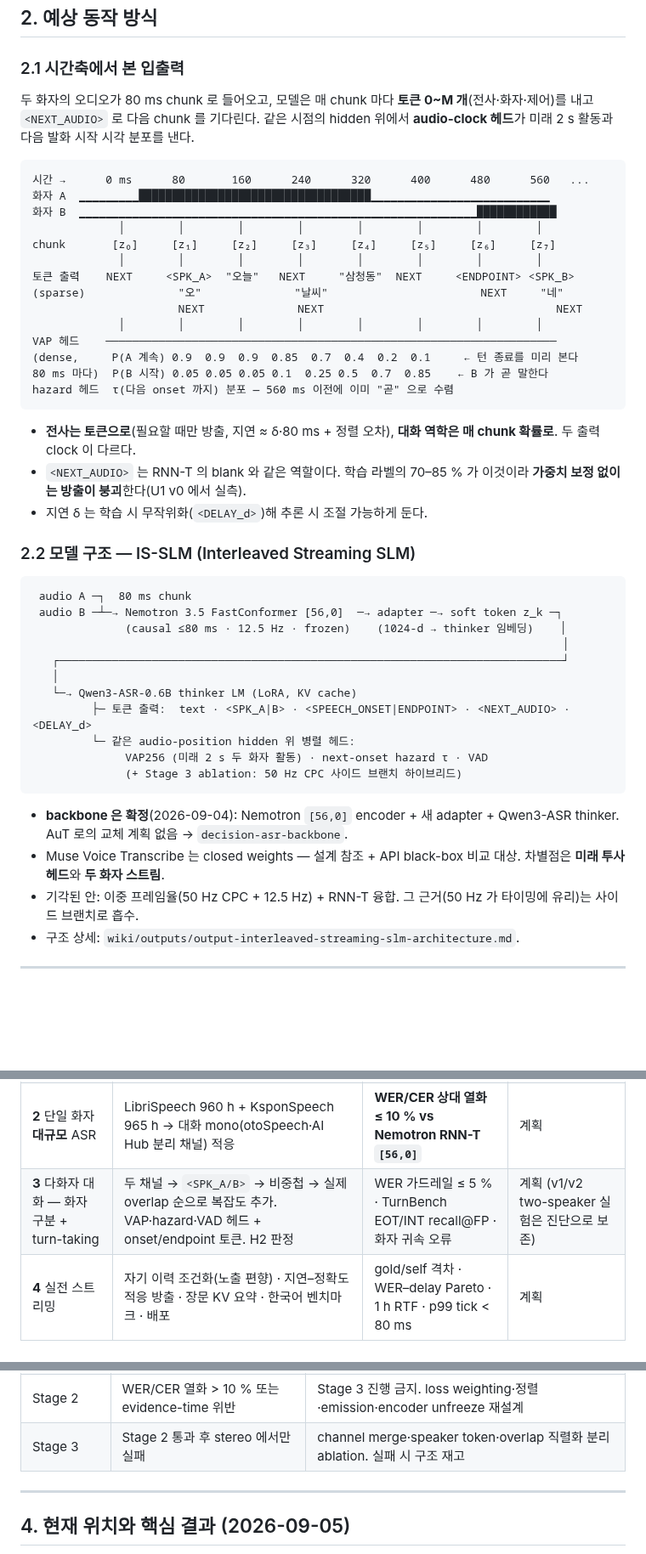
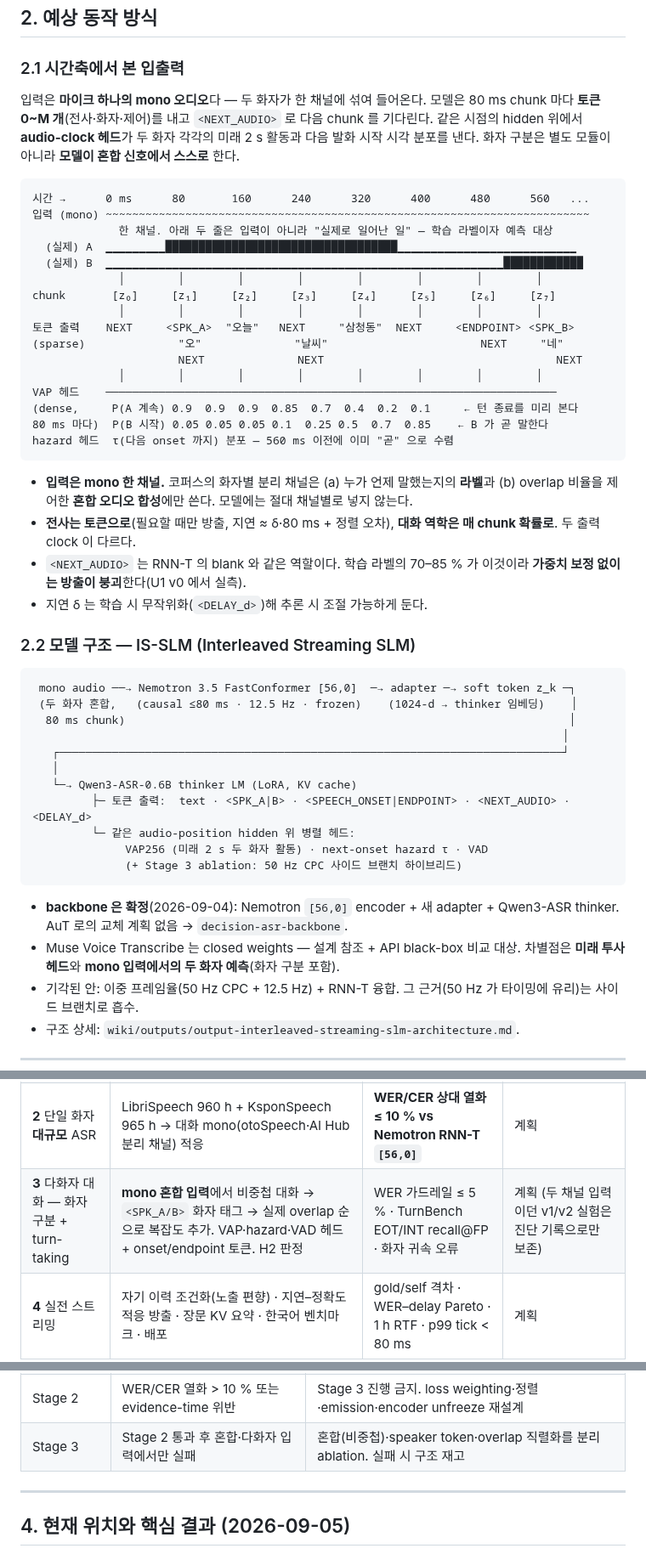
Before and after one commit to tskim9439/VAP, a Markdown page: README.md, 3 parts joined by grey strips. Shown at 85% size. Drawn GitHub-style; blank space fills up the shorter version.

````diff
--- a/README.md
+++ b/README.md
@@ -33,12 +33,14 @@
 
 ### 2.1 시간축에서 본 입출력
 
-두 화자의 오디오가 80 ms chunk 로 들어오고, 모델은 매 chunk 마다 **토큰 0~M 개**(전사·화자·제어)를 내고 `<NEXT_AUDIO>` 로 다음 chunk 를 기다린다. 같은 시점의 hidden 위에서 **audio-clock 헤드**가 미래 2 s 활동과 다음 발화 시작 시각 분포를 낸다.
+입력은 **마이크 하나의 mono 오디오**다 — 두 화자가 한 채널에 섞여 들어온다. 모델은 80 ms chunk 마다 **토큰 0~M 개**(전사·화자·제어)를 내고 `<NEXT_AUDIO>` 로 다음 chunk 를 기다린다. 같은 시점의 hidden 위에서 **audio-clock 헤드**가 두 화자 각각의 미래 2 s 활동과 다음 발화 시작 시각 분포를 낸다. 화자 구분은 별도 모듈이 아니라 **모델이 혼합 신호에서 스스로** 한다.
 
 ```text
 시간 →      0 ms      80       160      240      320      400      480      560   ...
-화자 A  ▁▁▁▁▁▁▁▁▁███████████████████████████████████▁▁▁▁▁▁▁▁▁▁▁▁▁▁▁▁▁▁▁▁▁▁▁▁▁▁▁
-화자 B  ▁▁▁▁▁▁▁▁▁▁▁▁▁▁▁▁▁▁▁▁▁▁▁▁▁▁▁▁▁▁▁▁▁▁▁▁▁▁▁▁▁▁▁▁▁▁▁▁▁▁▁▁▁▁▁▁▁▁▁▁████████████
+입력 (mono) ~~~~~~~~~~~~~~~~~~~~~~~~~~~~~~~~~~~~~~~~~~~~~~~~~~~~~~~~~~~~~~~~~~~~~~~~~
+             한 채널. 아래 두 줄은 입력이 아니라 "실제로 일어난 일" — 학습 라벨이자 예측 대상
+  (실제) A  ▁▁▁▁▁▁▁▁▁███████████████████████████████████▁▁▁▁▁▁▁▁▁▁▁▁▁▁▁▁▁▁▁▁▁▁▁▁▁▁▁
+  (실제) B  ▁▁▁▁▁▁▁▁▁▁▁▁▁▁▁▁▁▁▁▁▁▁▁▁▁▁▁▁▁▁▁▁▁▁▁▁▁▁▁▁▁▁▁▁▁▁▁▁▁▁▁▁▁▁▁▁▁▁▁▁████████████
              │        │        │        │        │        │        │        │
 chunk       [z₀]     [z₁]     [z₂]     [z₃]     [z₄]     [z₅]     [z₆]     [z₇]
              │        │        │        │        │        │        │        │
@@ -52,6 +54,7 @@ VAP 헤드    ──────────────────────
 hazard 헤드  τ(다음 onset 까지) 분포 — 560 ms 이전에 이미 "곧" 으로 수렴
 ```
 
+- **입력은 mono 한 채널.** 코퍼스의 화자별 분리 채널은 (a) 누가 언제 말했는지의 **라벨**과 (b) overlap 비율을 제어한 **혼합 오디오 합성**에만 쓴다. 모델에는 절대 채널별로 넣지 않는다.
 - **전사는 토큰으로**(필요할 때만 방출, 지연 ≈ δ·80 ms + 정렬 오차), **대화 역학은 매 chunk 확률로**. 두 출력 clock 이 다르다.
 - `<NEXT_AUDIO>` 는 RNN-T 의 blank 와 같은 역할이다. 학습 라벨의 70–85 % 가 이것이라 **가중치 보정 없이는 방출이 붕괴**한다(U1 v0 에서 실측).
 - 지연 δ 는 학습 시 무작위화(`<DELAY_d>`)해 추론 시 조절 가능하게 둔다.
@@ -59,9 +62,9 @@ hazard 헤드  τ(다음 onset 까지) 분포 — 560 ms 이전에 이미 "곧"
 ### 2.2 모델 구조 — IS-SLM (Interleaved Streaming SLM)
 
 ```text
- audio A ─┐  80 ms chunk
- audio B ─┴─→ Nemotron 3.5 FastConformer [56,0]  ─→ adapter ─→ soft token z_k ─┐
-              (causal ≤80 ms · 12.5 Hz · frozen)    (1024-d → thinker 임베딩)    │
+ mono audio ──→ Nemotron 3.5 FastConformer [56,0]  ─→ adapter ─→ soft token z_k ─┐
+ (두 화자 혼합,   (causal ≤80 ms · 12.5 Hz · frozen)    (1024-d → thinker 임베딩)    │
+  80 ms chunk)                                                                   │
                                                                                 │
    ┌────────────────────────────────────────────────────────────────────────────┘
    │
@@ -73,7 +76,7 @@ hazard 헤드  τ(다음 onset 까지) 분포 — 560 ms 이전에 이미 "곧"
 ```
 
 - **backbone 은 확정**(2026-09-04): Nemotron `[56,0]` encoder + 새 adapter + Qwen3-ASR thinker. AuT 로의 교체 계획 없음 → `decision-asr-backbone`.
-- Muse Voice Transcribe 는 closed weights — 설계 참조 + API black-box 비교 대상. 차별점은 **미래 투사 헤드**와 **두 화자 스트림**.
+- Muse Voice Transcribe 는 closed weights — 설계 참조 + API black-box 비교 대상. 차별점은 **미래 투사 헤드**와 **mono 입력에서의 두 화자 예측**(화자 구분 포함).
 - 기각된 안: 이중 프레임율(50 Hz CPC + 12.5 Hz) + RNN-T 융합. 그 근거(50 Hz 가 타이밍에 유리)는 사이드 브랜치로 흡수.
 - 구조 상세: `wiki/outputs/output-interleaved-streaming-slm-architecture.md`.
 
@@ -88,7 +91,7 @@ hazard 헤드  τ(다음 onset 까지) 분포 — 560 ms 이전에 이미 "곧"
 | **0** 준비 (완료) | 환경 · causality 감사 · 데이터 검증 · VAP baseline 재현 · 표현 비교 probing · 정렬 · adapter bridge | — | **완료** — H1 미지지, backbone 확정, U0.5 통과 |
 | **1** 단일 화자 스트리밍 ASR **파일럿** | LibriSpeech 100 h + KsponSpeech 100 h 로 `[z_k] → text 0..M → <NEXT_AUDIO>` 시퀀스 자체를 검증. 방출·정렬·지연 파이프라인 탐색 | loss·방출 정상, held-out WER/CER 지속 하락, evidence-time 위반 0 | **다음 실행** (v2 진단 run 종료 후) |
 | **2** 단일 화자 **대규모** ASR | LibriSpeech 960 h + KsponSpeech 965 h → 대화 mono(otoSpeech·AI Hub 분리 채널) 적응 | **WER/CER 상대 열화 ≤ 10 % vs Nemotron RNN-T `[56,0]`** | 계획 |
-| **3** 다화자 대화 — 화자 구분 + turn-taking | 두 채널 → `<SPK_A/B>` → 비중첩 → 실제 overlap 순으로 복잡도 추가. VAP·hazard·VAD 헤드 + onset/endpoint 토큰. H2 판정 | WER 가드레일 ≤ 5 % · TurnBench EOT/INT recall@FP · 화자 귀속 오류 | 계획 (v1/v2 two-speaker 실험은 진단으로 보존) |
+| **3** 다화자 대화 — 화자 구분 + turn-taking | **mono 혼합 입력**에서 비중첩 대화 → `<SPK_A/B>` 화자 태그 → 실제 overlap 순으로 복잡도 추가. VAP·hazard·VAD 헤드 + onset/endpoint 토큰. H2 판정 | WER 가드레일 ≤ 5 % · TurnBench EOT/INT recall@FP · 화자 귀속 오류 | 계획 (두 채널 입력이던 v1/v2 실험은 진단 기록으로만 보존) |
 | **4** 실전 스트리밍 | 자기 이력 조건화(노출 편향) · 지연–정확도 적응 방출 · 장문 KV 요약 · 한국어 벤치마크 · 배포 | gold/self 격차 · WER–delay Pareto · 1 h RTF · p99 tick < 80 ms | 계획 |
 
 **결정 관문(요약)** — 상세는 `PLAN.md` §관문.
@@ -98,7 +101,7 @@ hazard 헤드  τ(다음 onset 까지) 분포 — 560 ms 이전에 이미 "곧"
 | Lookahead | backbone lookahead > 320 ms | **발동(Qwen AuT)** → Nemotron `[56,0]` 확정 |
 | H1 | probing 에서 기각 | IS-SLM 의 turn 기대치 하향. 정당성은 H2 + 한 모델·공유 계산. 50 Hz 하이브리드 필수 |
 | Stage 2 | WER/CER 열화 > 10 % 또는 evidence-time 위반 | Stage 3 진행 금지. loss weighting·정렬·emission·encoder unfreeze 재설계 |
-| Stage 3 | Stage 2 통과 후 stereo 에서만 실패 | channel merge·speaker token·overlap 직렬화 분리 ablation. 실패 시 구조 재고 |
+| Stage 3 | Stage 2 통과 후 혼합·다화자 입력에서만 실패 | 혼합(비중첩)·speaker token·overlap 직렬화를 분리 ablation. 실패 시 구조 재고 |
 
 ---
 
````
Also changed, not shown: PLAN.md (+13 -12 lines).
